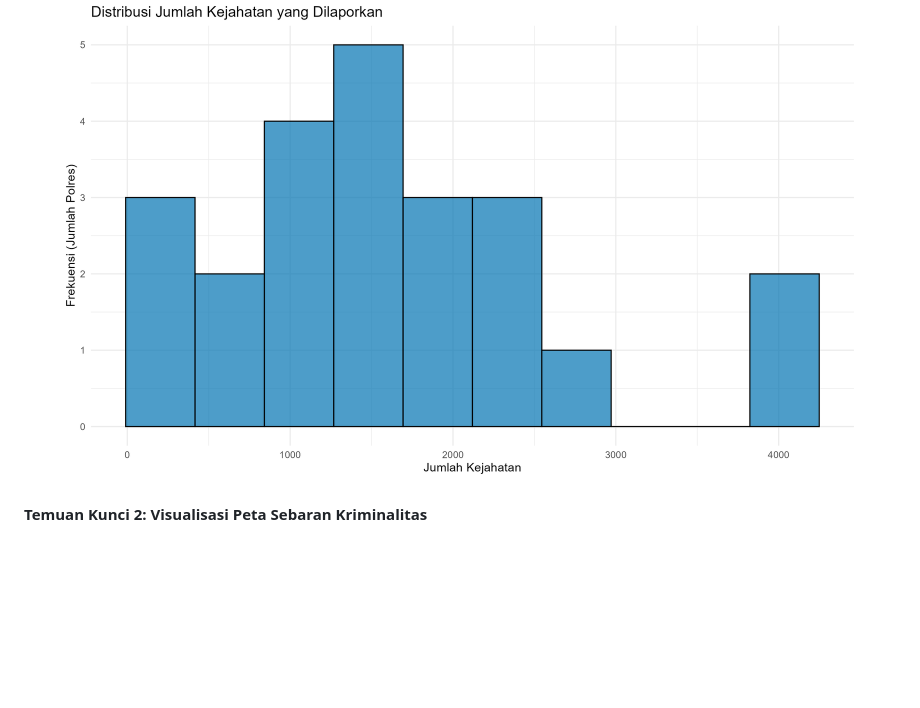
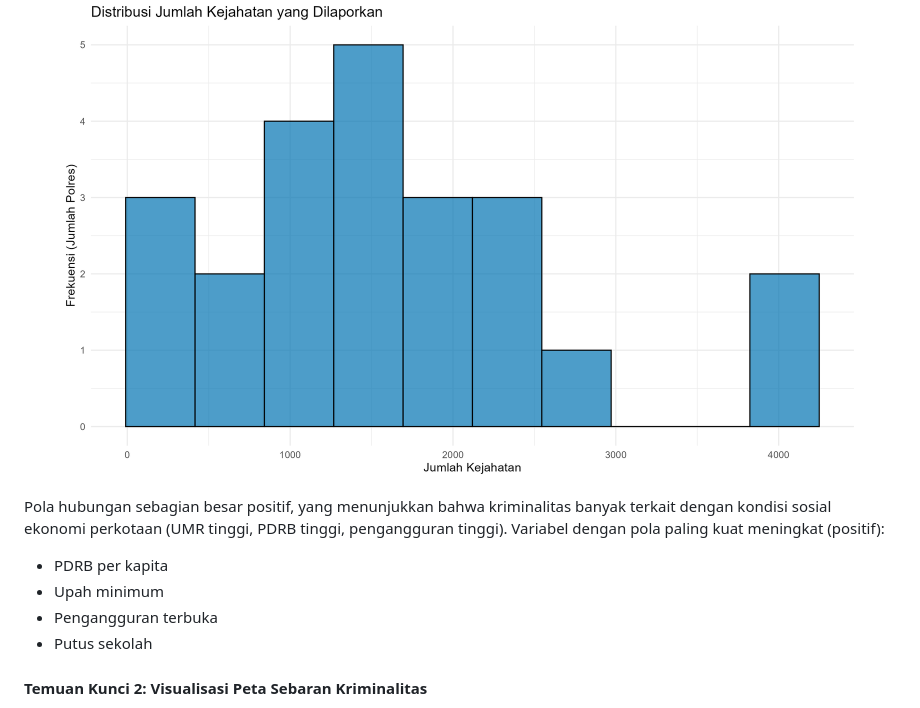
Before and after one commit to wiliasondriva/Project-Pemro-Group-1, a Markdown page: README.md, the part around the change. Rendered like a GitHub page; blank space fills up the shorter version.

Commit message:
Enhance README with crime analysis insights
Added analysis of the relationship between crime and socioeconomic conditions.

```diff
--- a/README.md
+++ b/README.md
@@ -110,6 +110,12 @@ Histogram Jumlah Kejahatan menunjukkan bahwa sebagian besar wilayah hukum memili
   <img src="results/figures/Histogram Jumlah Kejahatan.png" width="800">
 </p>
 
+Pola hubungan sebagian besar positif, yang menunjukkan bahwa kriminalitas banyak terkait dengan kondisi sosial ekonomi perkotaan (UMR tinggi, PDRB tinggi, pengangguran tinggi). Variabel dengan pola paling kuat meningkat (positif):
+- PDRB per kapita
+- Upah minimum
+- Pengangguran terbuka
+- Putus sekolah
+
 #### Temuan Kunci 2: Visualisasi Peta Sebaran Kriminalitas
 
 Wilayah dengan warna yang lebih terang (kuning) menunjukkan jumlah laporan kejahatan yang lebih tinggi. Terlihat bahwa wilayah yang berdekatan dengan Jakarta (Bogor, Depok, Bekasi) dan wilayah metropolitan Bandung Raya memiliki tingkat kriminalitas yang lebih tinggi.
```
